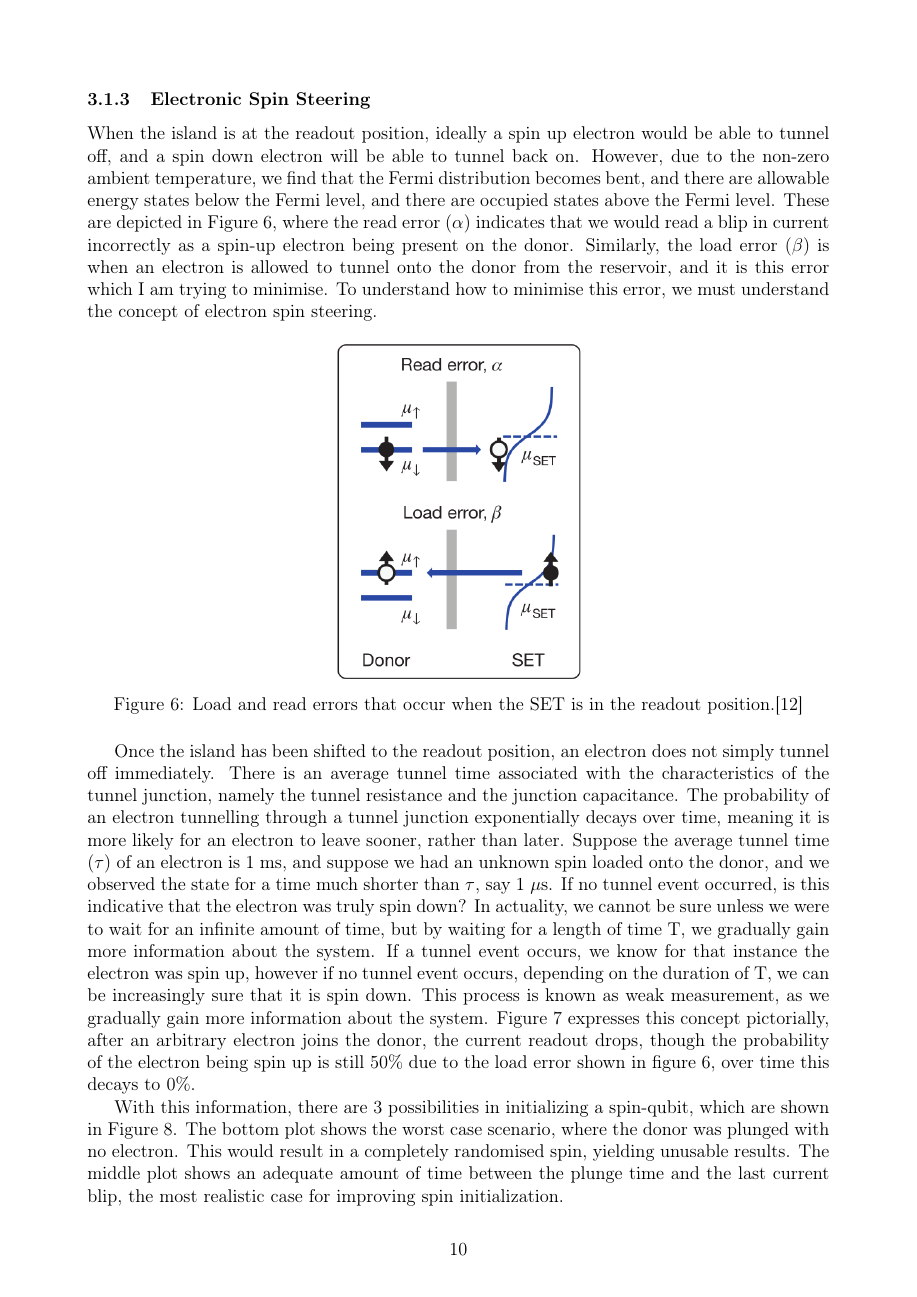
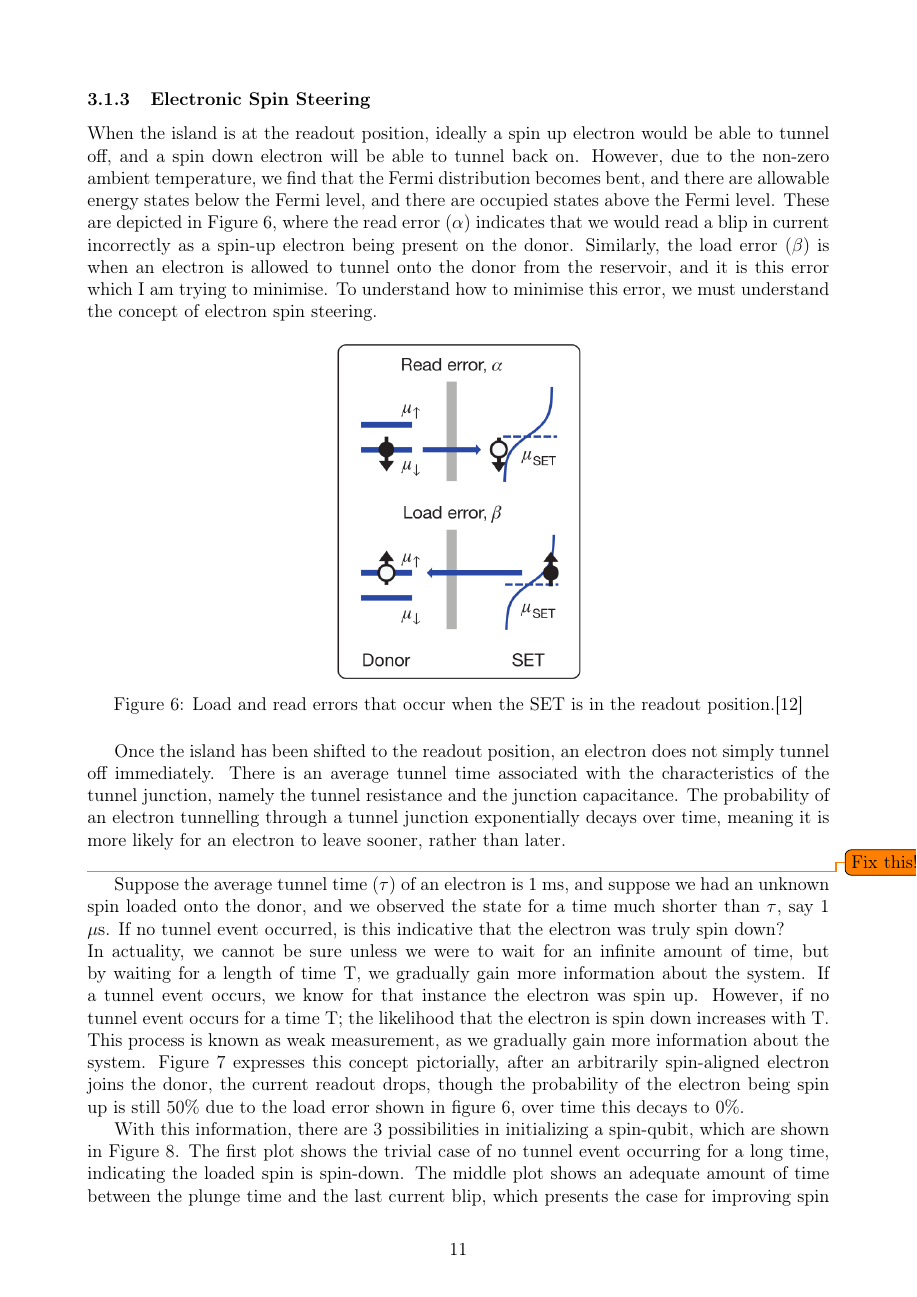
Before and after one commit to maij/Thesis, a LaTeX thesis (Thesis B/main.tex, which reads Thesis B/src/literature_review.tex): page 10 of 21 before the commit and page 11 of 23 after it. Compiled offline with pdfLaTeX.

Commit message:
Improved the wording in the literature review. Added a "todo" to fix the description of spin steering.

```diff
--- a/Thesis B/main.tex
+++ b/Thesis B/main.tex
@@ -41,8 +41,8 @@
 \usepackage{rotating}
 \usepackage{subcaption}
 
-%\usepackage[colorinlistoftodos]{todonotes}%to do notes
-\usepackage[disable]{todonotes} %Uncomment for the final version
+\usepackage[colorinlistoftodos]{todonotes}%to do notes
+%\usepackage[disable]{todonotes} %Uncomment for the final version
 
 
 \graphicspath{{./img/}}
--- a/Thesis B/src/literature_review.tex
+++ b/Thesis B/src/literature_review.tex
@@ -72,10 +72,13 @@ When the island is at the readout position, ideally a spin up electron would be
 \end{figure}
 
 
-Once the island has been shifted to the readout position, an electron does not simply tunnel off immediately. There is an average tunnel time associated with the characteristics of the tunnel junction, namely the tunnel resistance and the junction capacitance. The probability of an electron tunnelling through a tunnel junction exponentially decays over time, meaning it is more likely for an electron to leave sooner, rather than later.
-Suppose the average tunnel time $(\tau)$ of an electron is 1 ms, and suppose we had an unknown spin loaded onto the donor, and we observed the state for a time much shorter than $\tau$, say 1 $\mu$s. If no tunnel event occurred, is this indicative that the electron was truly spin down? In actuality, we cannot be sure unless we were to wait for an infinite amount of time, but by waiting for a length of time T, we gradually gain more information about the system. If a tunnel event occurs, we know for that instance the electron was spin up, however if no tunnel event occurs, depending on the duration of T, we can be increasingly sure that it is spin down. This process is known as weak measurement, as we gradually gain more information about the system. Figure \ref{fig::spin_readout_decay} expresses this concept pictorially, after an arbitrary electron joins the donor, the current readout drops, though the probability of the electron being spin up is still 50\% due to the load error shown in figure \ref{fig::errors}, over time this decays to 0\%.
+Once the island has been shifted to the readout position, an electron does not simply tunnel off immediately. There is an average tunnel time associated with the characteristics of the tunnel junction, namely the tunnel resistance and the junction capacitance. The probability of an electron tunnelling through a tunnel junction exponentially decays over time, meaning it is more likely for an electron to leave sooner, rather than later. \\
 
-With this information, there are 3 possibilities in initializing a spin-qubit, which are shown in Figure \ref{fig::init_possibilities}. The bottom plot shows the worst case scenario, where the donor was plunged with no electron. This would result in a completely randomised spin, yielding unusable results. The middle plot shows an adequate amount of time between the plunge time and the last current blip, the most realistic case for improving spin initialization.
+\todo{Fix this!!}
+Suppose the average tunnel time $(\tau)$ of an electron is 1 ms, and suppose we had an unknown spin loaded onto the donor, and we observed the state for a time much shorter than $\tau$, say 1 $\mu$s. If no tunnel event occurred, is this indicative that the electron was truly spin down? \\
+In actuality, we cannot be sure unless we were to wait for an infinite amount of time, but by waiting for a length of time T, we gradually gain more information about the system. If a tunnel event occurs, we know for that instance the electron was spin up. However, if no tunnel event occurs for a time T; the likelihood that the electron is spin down increases with T. This process is known as weak measurement, as we gradually gain more information about the system. Figure \ref{fig::spin_readout_decay} expresses this concept pictorially, after an arbitrarily spin-aligned electron joins the donor, the current readout drops, though the probability of the electron being spin up is still 50\% due to the load error shown in figure \ref{fig::errors}, over time this decays to 0\%.
+
+With this information, there are 3 possibilities in initializing a spin-qubit, which are shown in Figure \ref{fig::init_possibilities}. The first plot shows the trivial case of no tunnel event occurring for a long time, indicating the loaded spin is spin-down. The middle plot shows an adequate amount of time between the plunge time and the last current blip, which presents the case for improving spin initialization. The bottom plot shows the worst case scenario, where the donor was plunged with no electron. This would result in a completely randomised spin, yielding unusable results.
 
 \begin{figure}[htbp!]
 	\centering
```
Also changed, not shown: Thesis B/src/supplementary_info.tex (+1 -1 lines), Thesis B/src/literature_review.tex (2 more changed lines).
